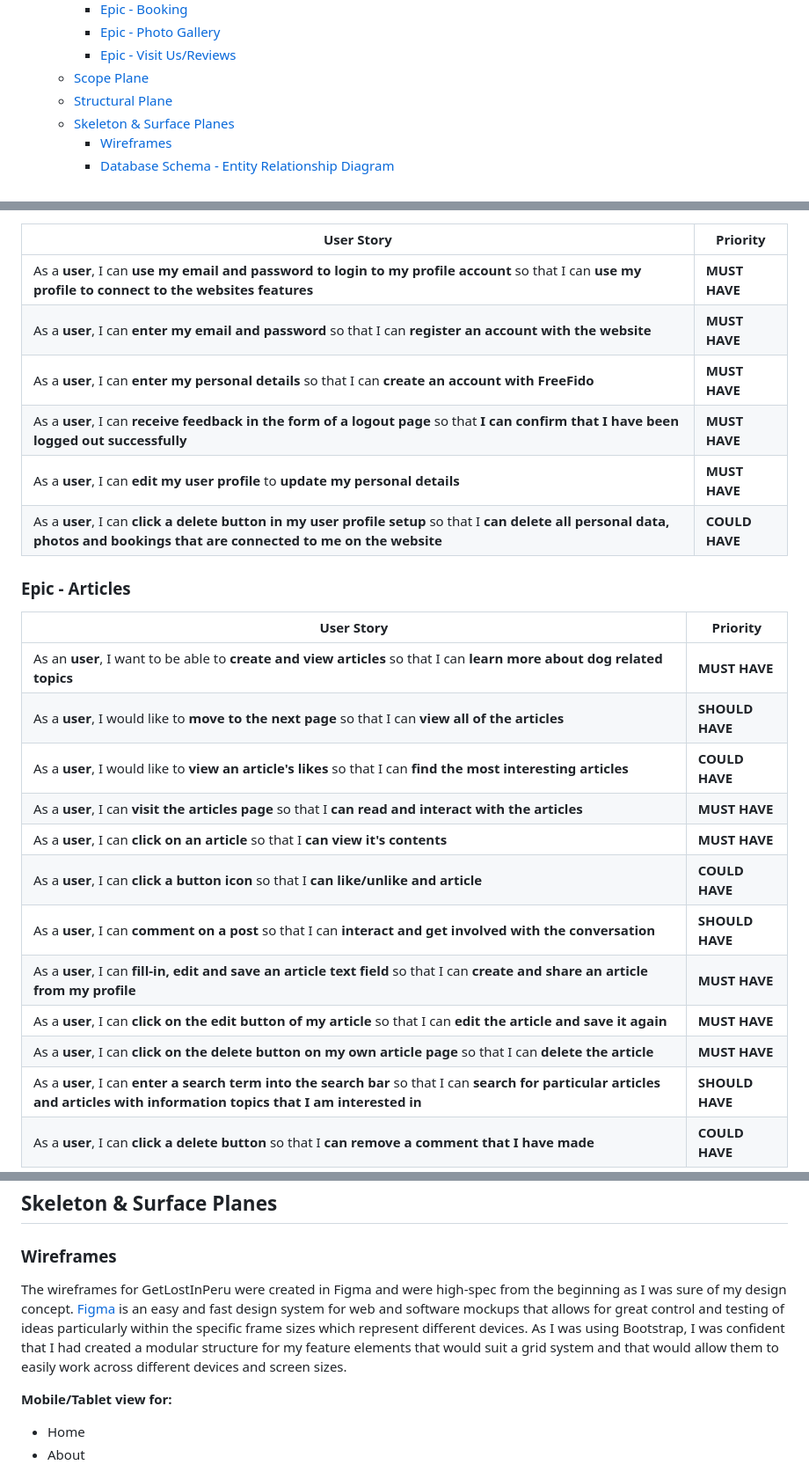
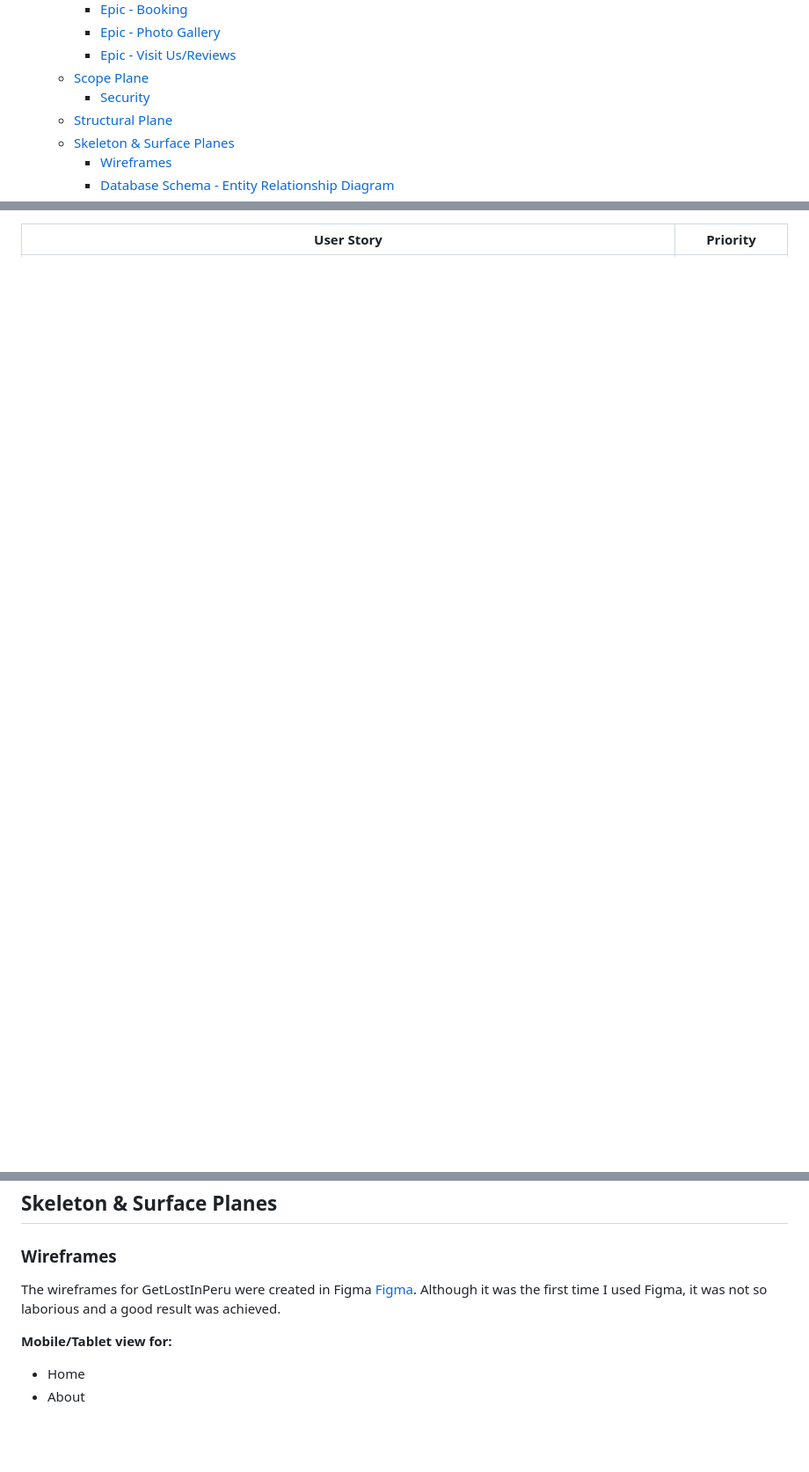
Before and after one commit to guisselacp/get-lost-peru, a Markdown page: README.md, 3 parts joined by grey strips. Shown: that part at 88% size. Drawn GitHub-style; blank space fills up the shorter version.

```diff
--- a/README.md
+++ b/README.md
@@ -36,6 +36,7 @@ For Admin access with relevant sign-in information: [GetLostInPeru Admin](https:
     - [Epic - Photo Gallery](#epic---photo-gallery)
     - [Epic - Visit Us/Reviews](#epic---visit-usreviews)
   - [Scope Plane](#scope-plane)
+    - [Security](#security)
   - [Structural Plane](#structural-plane)
   - [Skeleton \& Surface Planes](#skeleton--surface-planes)
     - [Wireframes](#wireframes)
@@ -154,27 +157,3 @@ User stories and features recorded and managed on [GitHub Projects](<https://git
 
 | User Story | Priority |
 |----------------------------------------------------------------------------------------------------------------------------|---------------|
-| As a **user**, I can **use my email and password to login to my profile account** so that I can **use my profile to connect to the websites features** | **MUST HAVE** |
-| As a **user**, I can **enter my email and password** so that I can **register an account with the website** | **MUST HAVE** |
-| As a **user**, I can **enter my personal details** so that I can **create an account with FreeFido** | **MUST HAVE** |
-| As a **user**, I can **receive feedback in the form of a logout page** so that **I can confirm that I have been logged out successfully** | **MUST HAVE** |
-| As a **user**, I can **edit my user profile** to **update my personal details** | **MUST HAVE** |
-| As a **user**, I can **click a delete button in my user profile setup** so that I **can delete all personal data, photos and bookings that are connected to me on the website** | **COULD HAVE** |
-
-### Epic - Articles
-
-| User Story | Priority |
-|----------------------------------------------------------------------------------------------------------------------------|---------------|
-| As an **user**, I want to be able to **create and view articles** so that I can **learn more about dog related topics** | **MUST HAVE** |
-| As a **user**, I would like to **move to the next page** so that I can **view all of the articles** | **SHOULD HAVE** |
-| As a **user**, I would like to **view an article's likes** so that I can **find the most interesting articles** | **COULD HAVE** |
-| As a **user**, I can **visit the articles page** so that I **can read and interact with the articles** | **MUST HAVE** |
-| As a **user**, I can **click on an article** so that I **can view it's contents** | **MUST HAVE** |
-| As a **user**, I can **click a button icon** so that I **can like/unlike and article** | **COULD HAVE** |
-| As a **user**, I can **comment on a post** so that I can **interact and get involved with the conversation** | **SHOULD HAVE** |
-| As a **user**, I can **fill-in, edit and save an article text field** so that I can **create and share an article from my profile** | **MUST HAVE** |
-| As a **user**, I can **click on the edit button of my article** so that I can **edit the article and save it again** | **MUST HAVE** |
-| As a **user**, I can **click on the delete button on my own article page** so that I can **delete the article** | **MUST HAVE** |
-| As a **user**, I can **enter a search term into the search bar** so that I can **search for particular articles and articles with information topics that I am interested in** | **SHOULD HAVE** |
-| As a **user**, I can **click a delete button** so that I **can remove a comment that I have made** | **COULD HAVE** |
-
@@ -248,7 +205,8 @@ To allow for ease of responsiveness, each section was designed keeping in mind t
 
 ### Wireframes
 
-The wireframes for GetLostInPeru were created in Figma and were high-spec from the beginning as I was sure of my design concept. [Figma](www.figma.com) is an easy and fast design system for web and software mockups that allows for great control and testing of ideas particularly within the specific frame sizes which represent different devices. As I was using Bootstrap, I was confident that I had created a modular structure for my feature elements that would suit a grid system and that would allow them to easily work across different devices and screen sizes.
+The wireframes for GetLostInPeru were created in Figma [Figma](www.figma.com).
+Although it was the first time I used Figma, it was not so laborious and a good result was achieved.
 
 **Mobile/Tablet view for:**
 
```
Also changed, not shown: other parts of README.md (+51 -71 lines), documentation/final_views/CSRF.png (added), documentation/final_views/Get_Lost_In_Peru_User_Stories.png (added), documentation/final_views/flag_favicon.png (added), documentation/final_views/lato_font.png (added), documentation/final_views/roboto_font.png (added), documentation/final_views/size_post_list.png (added), 1 other file.
